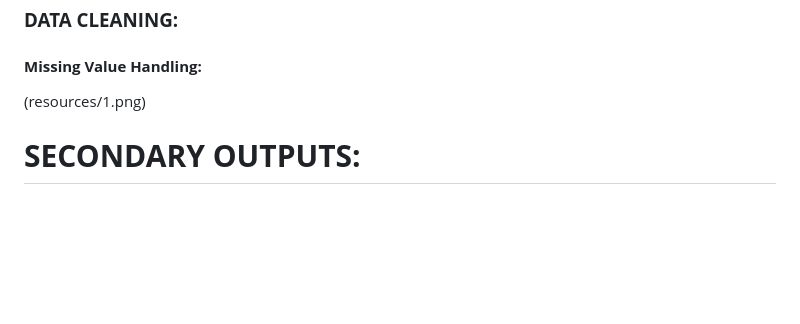
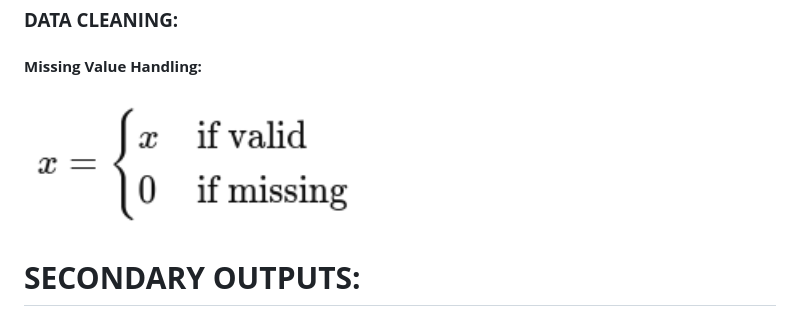
Before and after one commit to dhipakkumar/ai_guild, a Markdown page: report.md, the part around the change. GitHub-like rendering; blank space fills up the shorter version.

Commit message:
check if imgs are working again

```diff
--- a/report.md
+++ b/report.md
@@ -16,7 +16,7 @@
 - First as we have the raw data we will be cleaning it …. Data cleaning is the important step in this:
 ### **DATA CLEANING:**
 #### **Missing Value Handling:**
-(resources/1.png)
+![1.png](resources/1.png)
 # **SECONDARY OUTPUTS:**
 ## Route level fuel benchmarking:
 - The core idea behind this is to: **“separate what the route costs from what the dumper/operator costs”**. If we manage to find the fuel consumed for a route independent of the vehicle traversing we could give a better estimate as to how much fuel was consumed as the vehicle took that route.
```
